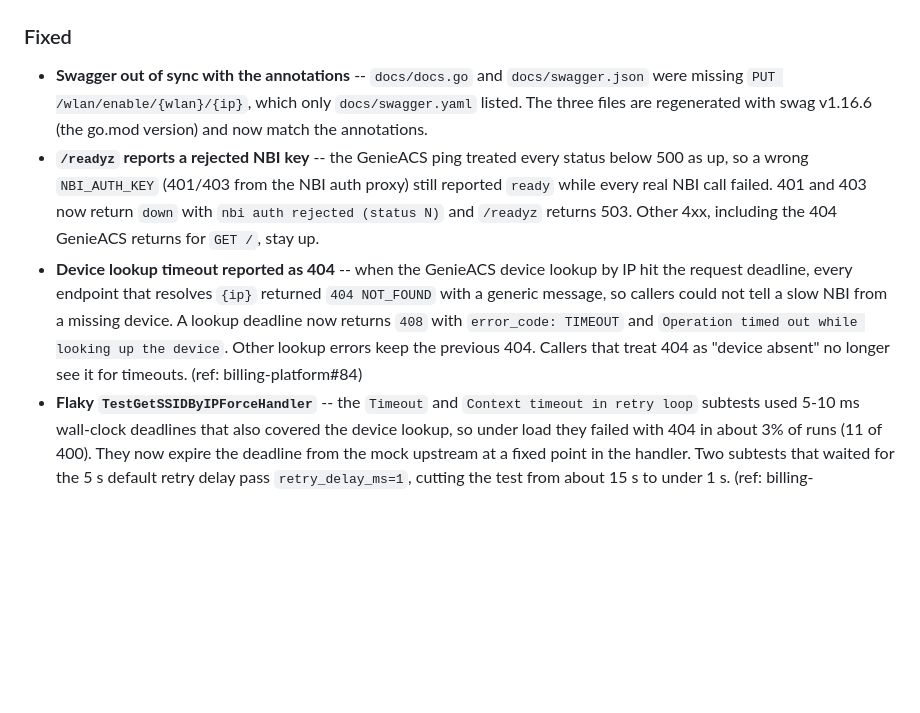
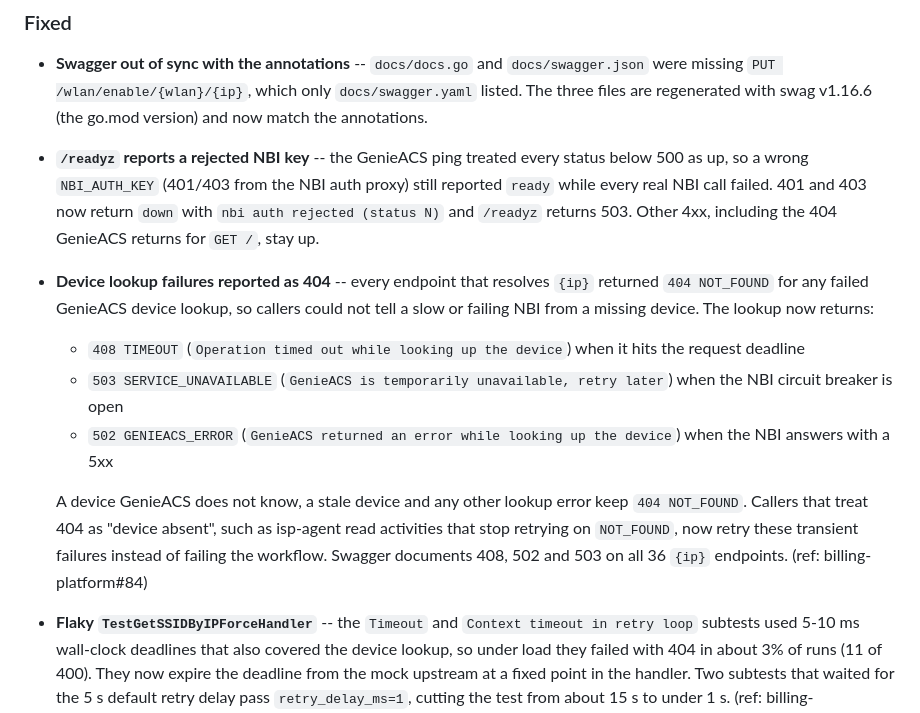
Before and after one commit to Cepat-Kilat-Teknologi/genieacs-relay, a Markdown page: CHANGELOG.md, the part around the change. Drawn GitHub-style; blank space fills up the shorter version.

Commit message:
docs(changelog): describe 408, 502 and 503 device lookup responses
Rewrites the Unreleased lookup entry for the new mapping.

Refs: Cepat-Kilat-Teknologi/billing-platform#84

```diff
--- a/CHANGELOG.md
+++ b/CHANGELOG.md
@@ -27,13 +27,22 @@ All notable changes to genieacs-relay are documented in this file. The format is
   proxy) still reported `ready` while every real NBI call failed. 401 and 403
   now return `down` with `nbi auth rejected (status N)` and `/readyz` returns
   503. Other 4xx, including the 404 GenieACS returns for `GET /`, stay up.
-- **Device lookup timeout reported as 404** -- when the GenieACS device lookup
-  by IP hit the request deadline, every endpoint that resolves `{ip}` returned
-  `404 NOT_FOUND` with a generic message, so callers could not tell a slow NBI
-  from a missing device. A lookup deadline now returns `408` with
-  `error_code: TIMEOUT` and `Operation timed out while looking up the device`.
-  Other lookup errors keep the previous 404. Callers that treat 404 as "device
-  absent" no longer see it for timeouts. (ref: billing-platform#84)
+- **Device lookup failures reported as 404** -- every endpoint that resolves
+  `{ip}` returned `404 NOT_FOUND` for any failed GenieACS device lookup, so
+  callers could not tell a slow or failing NBI from a missing device. The
+  lookup now returns:
+  - `408 TIMEOUT` (`Operation timed out while looking up the device`) when it
+    hits the request deadline
+  - `503 SERVICE_UNAVAILABLE` (`GenieACS is temporarily unavailable, retry
+    later`) when the NBI circuit breaker is open
+  - `502 GENIEACS_ERROR` (`GenieACS returned an error while looking up the
+    device`) when the NBI answers with a 5xx
+
+  A device GenieACS does not know, a stale device and any other lookup error
+  keep `404 NOT_FOUND`. Callers that treat 404 as "device absent", such as
+  isp-agent read activities that stop retrying on `NOT_FOUND`, now retry
+  these transient failures instead of failing the workflow. Swagger documents
+  408, 502 and 503 on all 36 `{ip}` endpoints. (ref: billing-platform#84)
 - **Flaky `TestGetSSIDByIPForceHandler`** -- the `Timeout` and `Context timeout
   in retry loop` subtests used 5-10 ms wall-clock deadlines that also covered
   the device lookup, so under load they failed with 404 in about 3% of runs
```
